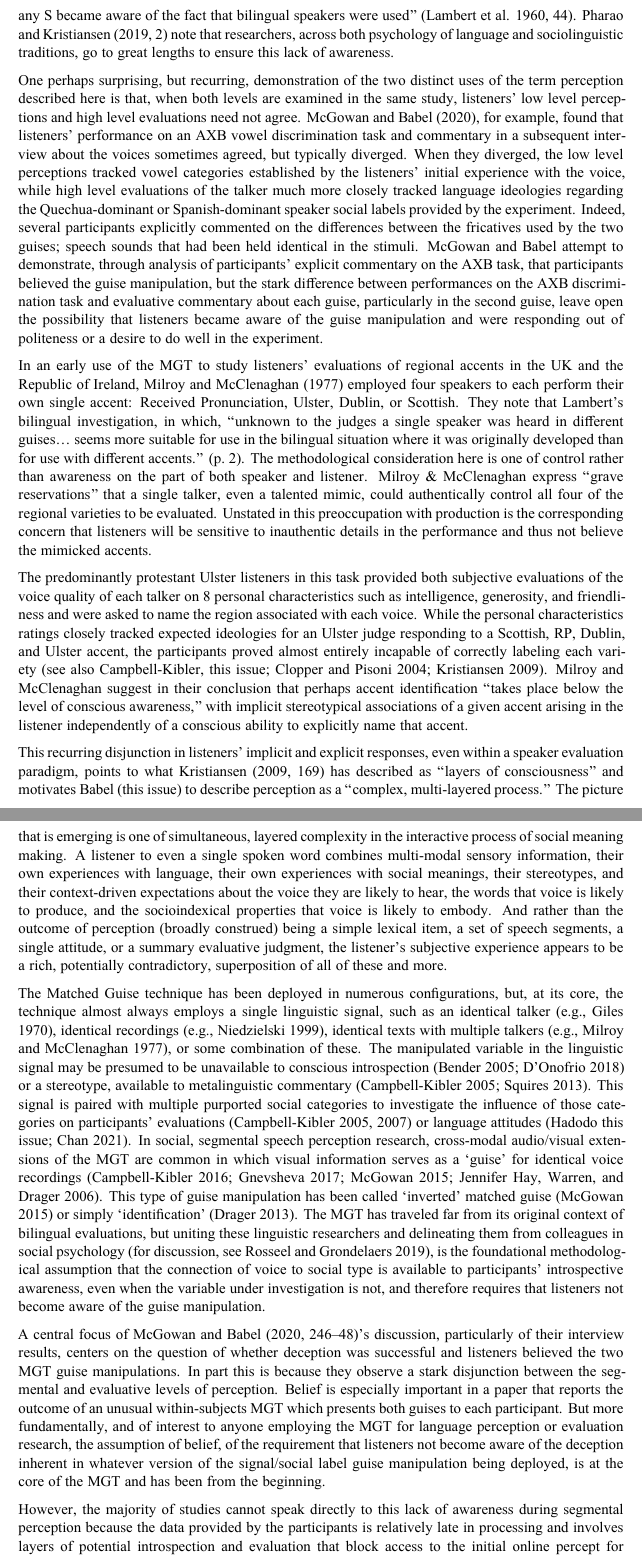
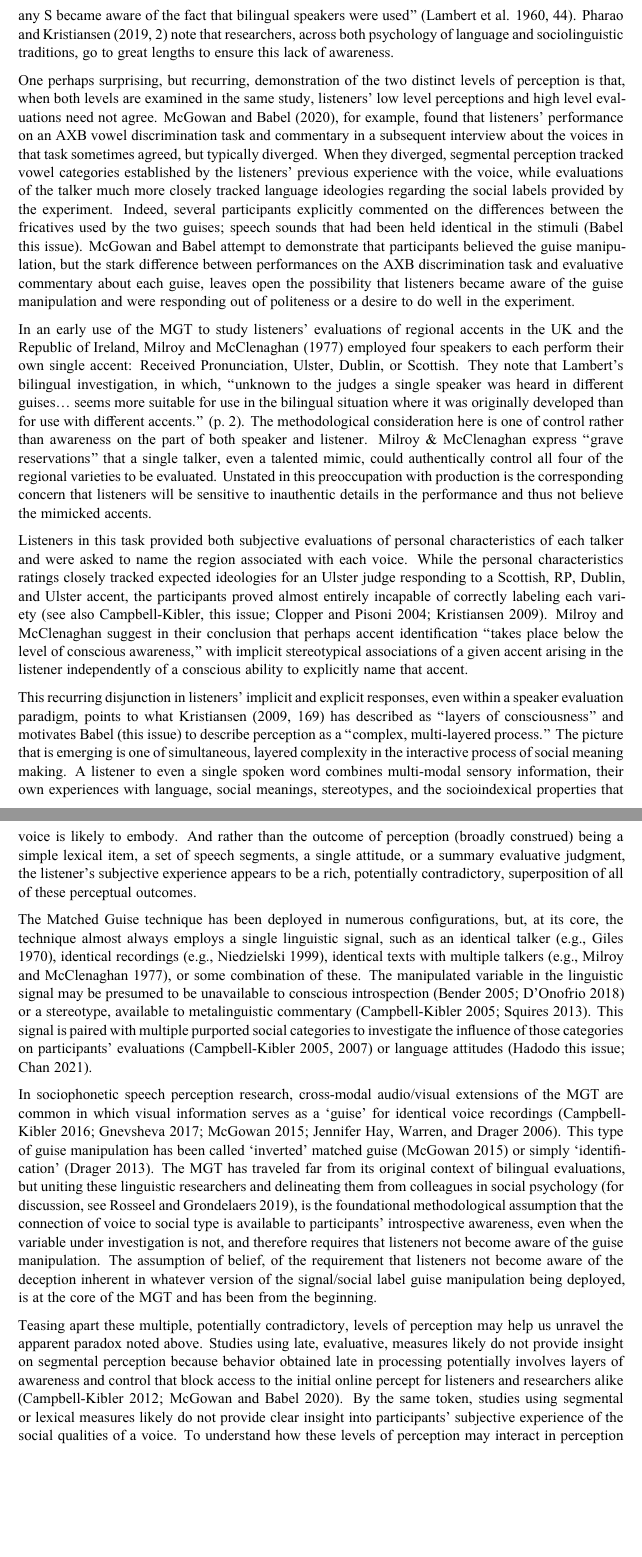
Before and after one commit to kbmcgowan/kl-km-jos-manusctipt, a LaTeX paper (_tex/index.tex): two parts of pages 4 and 5 of 30, joined at a grey line, cut so that both start at the same text, the shorter picture padded with empty space. The pictures show the PDF file index.pdf that the author committed with the source.

Commit message:
Built site for gh-pages

```diff
--- a/_tex/index.tex
+++ b/_tex/index.tex
@@ -332,4 +326,9 @@ weighting of acoustic cues (p.~174), and phoneme restoration (Ganong
-1980, 1).
+occur below the level of conscious awareness (Joos 1948, 63),
+inaccessible to introspection even by researchers themselves (Whalen
+1984). Indeed, lack of awareness is taken as evidence of a ``true
+perceptual phenomenon'' for the McGurk effect, (Repp 1982, 40),
+perceptual weighting of acoustic cues (p.~174), and phoneme restoration
+(Ganong 1980, 1).
 
 The other meaning of perception in common use describes a higher-level,
 sometimes implicit, sometimes explicit, evaluative judgment of talkers
@@ -364,4 +363,3 @@ psychology of language and sociolinguistic traditions, go to great
 lengths to ensure this lack of awareness.
 
 One perhaps surprising, but recurring, demonstration of the two distinct
-uses of the term perception described here is that, when both levels are
@@ -372,3 +366,10 @@ and commentary in a subsequent interview about the voices sometimes
-agreed, but typically diverged. When they diverged, the low level
-perceptions tracked vowel categories established by the listeners'
-initial experience with the voice, while high level evaluations of the
+levels of perception is that, when both levels are examined in the same
+study, listeners' low level perceptions and high level evaluations need
+not agree. McGowan and Babel (2020), for example, found that listeners'
+performance on an AXB vowel discrimination task and commentary in a
+subsequent interview about the voices in that task sometimes agreed, but
+typically diverged. When they diverged, segmental perception tracked
+vowel categories established by the listeners' previous experience with
+the voice, while evaluations of the talker much more closely tracked
+language ideologies regarding the social labels provided by the
+experiment. Indeed, several participants explicitly commented on the
@@ -378,12 +376,11 @@ the experiment. Indeed, several participants explicitly commented on the
 differences between the fricatives used by the two guises; speech sounds
-that had been held identical in the stimuli. McGowan and Babel attempt
-to demonstrate, through analysis of participants' explicit commentary on
-the AXB task, that participants \emph{believed} the guise manipulation,
-but the stark difference between performances on the AXB discrimination
-task and evaluative commentary about each guise, particularly in the
-second guise, leave open the possibility that listeners became aware of
-the guise manipulation and were responding out of politeness or a desire
-to do well in the experiment.
+that had been held identical in the stimuli (Babel this issue). McGowan
+and Babel attempt to demonstrate that participants \emph{believed} the
+guise manipulation, but the stark difference between performances on the
+AXB discrimination task and evaluative commentary about each guise,
+leaves open the possibility that listeners became aware of the guise
+manipulation and were responding out of politeness or a desire to do
+well in the experiment.
 
 In an early use of the MGT to study listeners' evaluations of regional
 accents in the UK and the Republic of Ireland, Milroy and McClenaghan
@@ -402,8 +399,3 @@ corresponding concern that listeners will be sensitive to inauthentic
 details in the performance and thus not \emph{believe} the mimicked
 accents.
 
-The predominantly protestant Ulster listeners in this task provided both
-subjective evaluations of the voice quality of each talker on 8 personal
-characteristics such as intelligence, generosity, and friendliness and
-were asked to name the region associated with each voice. While the
-personal characteristics ratings closely tracked expected ideologies for
@@ -415,6 +402,15 @@ conclusion that perhaps accent identification ``takes place below the
-level of conscious awareness,'' with implicit stereotypical associations
-of a given accent arising in the listener independently of a conscious
-ability to explicitly name that accent.
+Listeners in this task provided both subjective evaluations of personal
+characteristics of each talker and were asked to name the region
+associated with each voice. While the personal characteristics ratings
+closely tracked expected ideologies for an Ulster judge responding to a
+Scottish, RP, Dublin, and Ulster accent, the participants proved almost
+entirely incapable of correctly labeling each variety (see also
+Campbell-Kibler, this issue; Clopper and Pisoni 2004; Kristiansen 2009).
+Milroy and McClenaghan suggest in their conclusion that perhaps accent
+identification ``takes place below the level of conscious awareness,''
+with implicit stereotypical associations of a given accent arising in
+the listener independently of a conscious ability to explicitly name
+that accent.
 
 This recurring disjunction in listeners' implicit and explicit
 responses, even within a speaker evaluation paradigm, points to what
@@ -424,14 +420,12 @@ multi-layered process.'' The picture that is emerging is one of
 simultaneous, layered complexity in the interactive process of social
 meaning making. A listener to even a single spoken word combines
 multi-modal sensory information, their own experiences with language,
-their own experiences with social meanings, their stereotypes, and their
-context-driven expectations about the voice they are likely to hear, the
-words that voice is likely to produce, and the socioindexical properties
-that voice is likely to embody. And rather than the outcome of
-perception (broadly construed) being a simple lexical item, a set of
-speech segments, a single attitude, or a summary evaluative judgment,
-the listener's subjective experience appears to be a rich, potentially
-contradictory, superposition of all of these and more.
+social meanings, stereotypes, and the socioindexical properties that
+voice is likely to embody. And rather than the outcome of perception
+(broadly construed) being a simple lexical item, a set of speech
+segments, a single attitude, or a summary evaluative judgment, the
+listener's subjective experience appears to be a rich, potentially
+contradictory, superposition of all of these perceptual outcomes.
 
 The Matched Guise technique has been deployed in numerous
 configurations, but, at its core, the technique almost always employs a
@@ -444,8 +438,9 @@ may be presumed to be unavailable to conscious introspection (Bender
 commentary (Campbell-Kibler 2005; Squires 2013). This signal is paired
 with multiple purported social categories to investigate the influence
 of those categories on participants' evaluations (Campbell-Kibler 2005,
-2007) or language attitudes (Hadodo this issue; Chan 2021). In social,
-segmental speech perception research, cross-modal audio/visual
+2007) or language attitudes (Hadodo this issue; Chan 2021).
+
+In sociophonetic speech perception research, cross-modal audio/visual
 extensions of the MGT are common in which visual information serves as a
 `guise' for identical voice recordings (Campbell-Kibler 2016; Gnevsheva
 2017; McGowan 2015; Jennifer Hay, Warren, and Drager 2006). This type of
@@ -457,14 +452,3 @@ psychology (for discussion, see Rosseel and Grondelaers 2019), is the
 foundational methodological assumption that the connection of voice to
 social type is available to participants' introspective awareness, even
 when the variable under investigation is not, and therefore requires
-that listeners not become aware of the guise manipulation.
-
-A central focus of McGowan and Babel (2020, 246--48)'s discussion,
-particularly of their interview results, centers on the question of
-whether deception was successful and listeners \emph{believed} the two
-MGT guise manipulations. In part this is because they observe a stark
-disjunction between the segmental and evaluative levels of perception.
-Belief is especially important in a paper that reports the outcome of an
-unusual within-subjects MGT which presents both guises to each
-participant. But more fundamentally, and of interest to anyone employing
-the MGT for language perception or evaluation research, the assumption
@@ -474,6 +454,0 @@ manipulation being deployed, is at the core of the MGT and has been from
-the beginning.
-
-However, the majority of studies cannot speak directly to this lack of
-awareness during segmental perception because the data provided by the
-participants is relatively late in processing and involves layers of
-potential introspection and evaluation that block access to the initial
@@ -490,3 +457,20 @@ to test listeners' segmental perceptions of an {[}ʃ{]}-{[}s{]} fricative
+of the deception inherent in whatever version of the signal/social label
+guise manipulation being deployed, is at the core of the MGT and has
+been from the beginning.
+
+Teasing apart these multiple, potentially contradictory, levels of
+perception may help us unravel the apparent paradox noted above. Studies
+using late, evaluative, measures likely do not provide insight on
+segmental perception because behavior obtained late in processing
+potentially involves layers of awareness and control that block access
+to the initial online percept for listeners and researchers alike
+(Campbell-Kibler 2012; McGowan and Babel 2020). By the same token,
+studies using segmental or lexical measures likely do not provide clear
+insight into participants' subjective experience of the social qualities
+of a voice. To understand how these levels of perception may interact in
+perception and how awareness of the guise manipulation may influence
+perception behavior, the present study uses the inverted MGT to test
+listeners' segmental perceptions of an {[}ʃ{]}-{[}s{]} fricative
 continuum under both different guise and different awareness conditions.
 
 \subsection{Segmental perception: {[}ʃ{]}-{[}s{]}
```
Also changed, not shown: index.pdf, _tex/index.tex (99 more changed lines), 5 other files.
